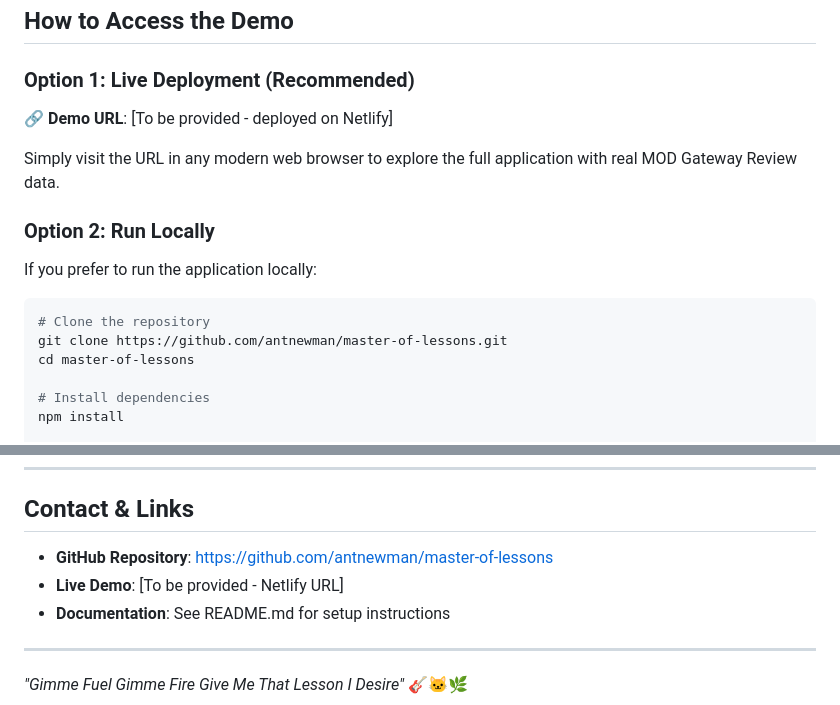
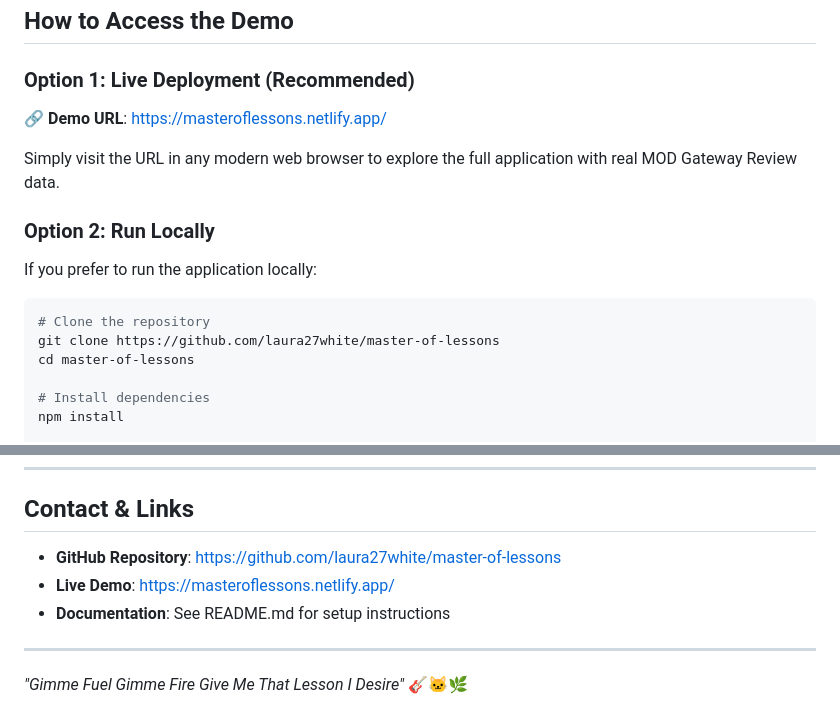
Before and after one commit to laura27white/master-of-lessons, a Markdown page: JUDGES.md, 2 parts joined by grey strips. GitHub-like rendering.

````diff
--- a/JUDGES.md
+++ b/JUDGES.md
@@ -15,7 +15,7 @@
 ## How to Access the Demo
 
 ### Option 1: Live Deployment (Recommended)
-**🔗 Demo URL**: [To be provided - deployed on Netlify]
+**🔗 Demo URL**: https://masteroflessons.netlify.app/
 
 Simply visit the URL in any modern web browser to explore the full application with real MOD Gateway Review data.
 
@@ -24,7 +24,7 @@ If you prefer to run the application locally:
 
 ```bash
 # Clone the repository
-git clone https://github.com/antnewman/master-of-lessons.git
+git clone https://github.com/laura27white/master-of-lessons
 cd master-of-lessons
 
 # Install dependencies
@@ -469,8 +469,8 @@ We've transformed the challenge of "lessons learned getting lost" into an engagi
 
 ## Contact & Links
 
-- **GitHub Repository**: https://github.com/antnewman/master-of-lessons
-- **Live Demo**: [To be provided - Netlify URL]
+- **GitHub Repository**: https://github.com/laura27white/master-of-lessons
+- **Live Demo**: https://masteroflessons.netlify.app/
 - **Documentation**: See README.md for setup instructions
 
 ---
````
